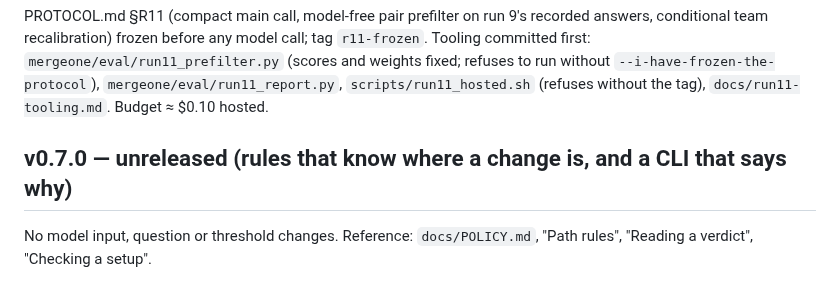
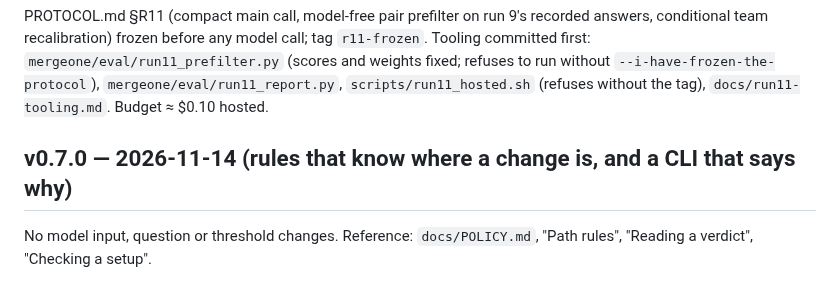
Before and after one commit to haalp/mergeone, a Markdown page: CHANGELOG.md, the part around the change. Drawn GitHub-style.

Commit message:
v0.7.0: path rules, explain, doctor, readable pr output

```diff
--- a/CHANGELOG.md
+++ b/CHANGELOG.md
@@ -21,7 +21,7 @@ recalibration) frozen before any model call; tag `r11-frozen`. Tooling committed
 (scores and weights fixed; refuses to run without `--i-have-frozen-the-protocol`), `mergeone/eval/run11_report.py`,
 `scripts/run11_hosted.sh` (refuses without the tag), `docs/run11-tooling.md`. Budget ≈ $0.10 hosted.
 
-## v0.7.0 — unreleased (rules that know where a change is, and a CLI that says why)
+## v0.7.0 — 2026-11-14 (rules that know where a change is, and a CLI that says why)
 
 No model input, question or threshold changes. Reference: `docs/POLICY.md`, "Path rules", "Reading a verdict",
 "Checking a setup".
```
